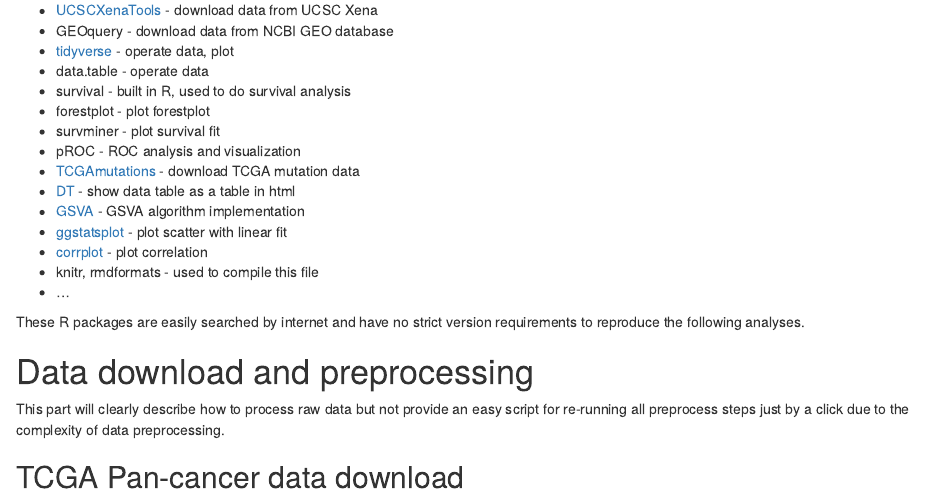
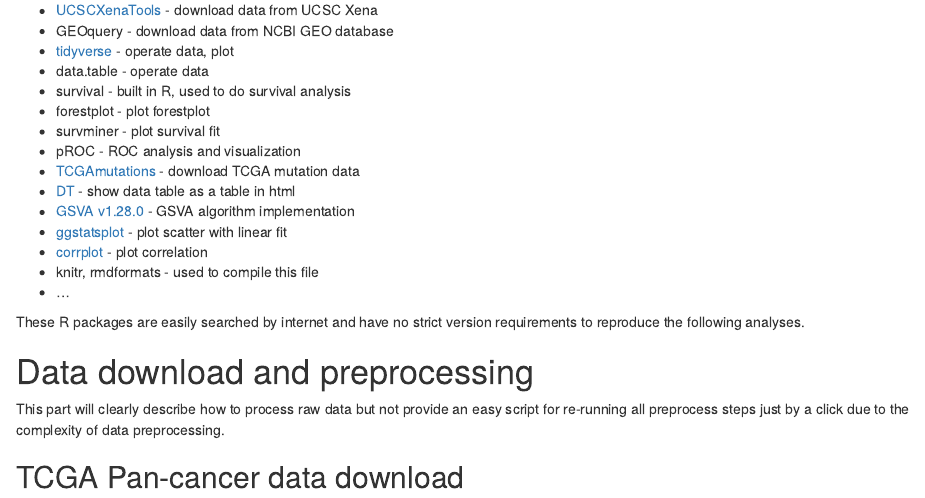
Before and after one commit to XSLiuLab/tumor-immunogenicity-score, an R Markdown document (report/report_main.Rmd): the page in a window 1100 px wide, from 380 px down. Rendered offline with R 4.5, knitr and Pandoc, with nearby package versions; drawn as R Markdown's standard HTML page in place of the format the file asks for; code that draws random numbers runs with fixed seeds of ours; some code elsewhere in the file could not run offline.

Commit message:
update GSVA version

```diff
--- a/report/report_main.Rmd
+++ b/report/report_main.Rmd
@@ -42,7 +42,7 @@ R packages:
 * pROC - ROC analysis and visualization
 * [TCGAmutations](https://github.com/PoisonAlien/TCGAmutations) - download TCGA mutation data
 * [DT](https://cran.r-project.org/web/packages/DT/index.html) - show data table as a table in html
-* [GSVA](https://github.com/rcastelo/GSVA) - GSVA algorithm implementation
+* [GSVA](https://github.com/rcastelo/GSVA) [v1.28.0](https://www.bioconductor.org/packages/3.7/bioc/html/GSVA.html) - GSVA algorithm implementation
 * [ggstatsplot](https://github.com/IndrajeetPatil/ggstatsplot) - plot scatter with linear fit
 * [corrplot](https://cran.r-project.org/web/packages/corrplot/) - plot correlation
 * knitr, rmdformats - used to compile this file
```
Also changed, not shown: report/report_main.html.
